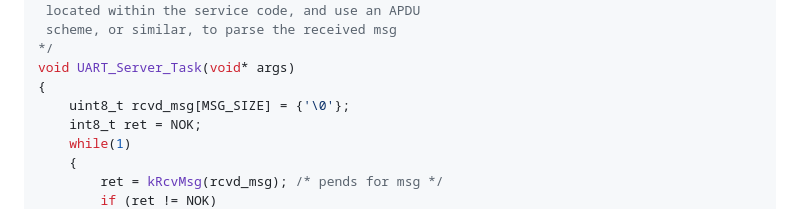
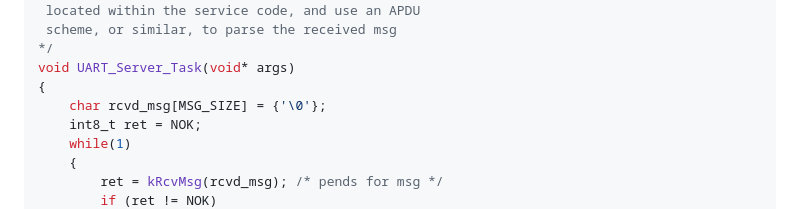
Before and after one commit to antoniogiacomelli/K0BA_Lil, a Markdown page: README.md, the part around the change. Drawn GitHub-style.

```diff
--- a/README.md
+++ b/README.md
@@ -182,7 +182,7 @@ void Task3(void* args)
 */
 void UART_Server_Task(void* args)
 {
-	uint8_t rcvd_msg[MSG_SIZE] = {'\0'};
+	char rcvd_msg[MSG_SIZE] = {'\0'};
 	int8_t ret = NOK;
 	while(1)
 	{
```
